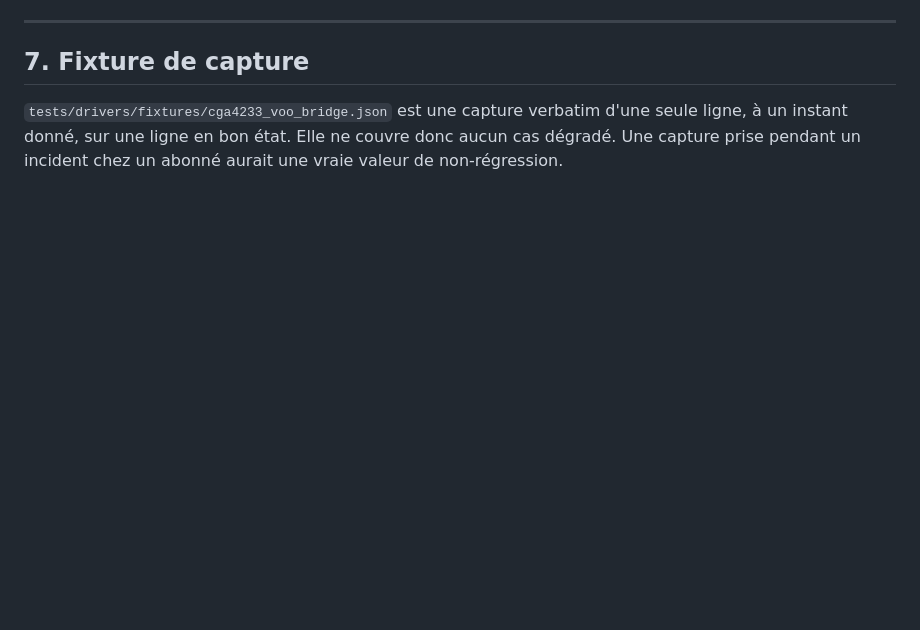
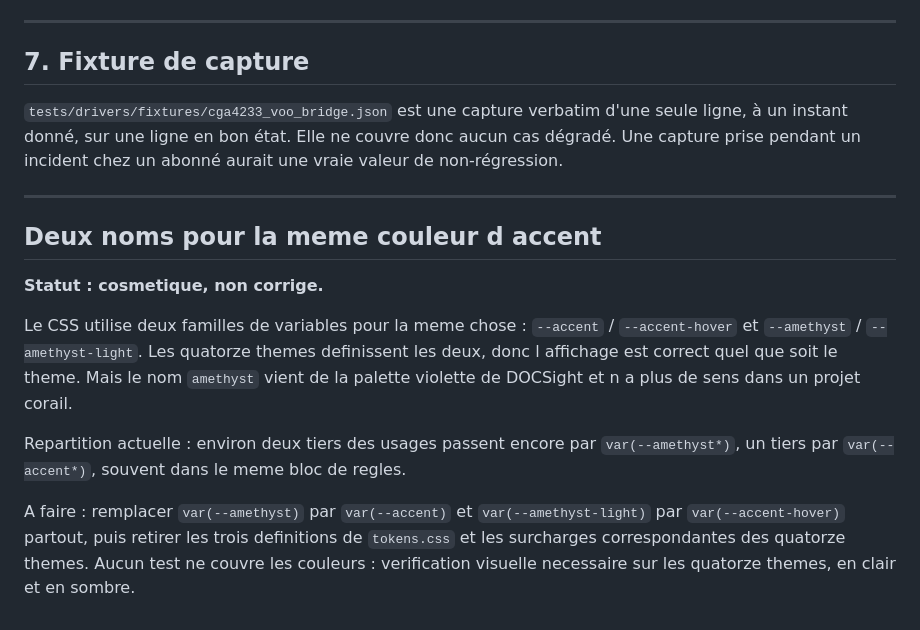
Before and after one commit to Floopich/mire, a Markdown page: TODO.md, the part around the change. Drawn GitHub-style; blank space fills up the shorter version.

Commit message:
docs: noter l unification --amethyst vers --accent

```diff
--- a/TODO.md
+++ b/TODO.md
@@ -84,3 +84,25 @@ en y déposant au minimum le profil de seuils VOO.
 seule ligne, à un instant donné, sur une ligne en bon état. Elle ne couvre donc
 aucun cas dégradé. Une capture prise pendant un incident chez un abonné aurait
 une vraie valeur de non-régression.
+
+---
+
+## Deux noms pour la meme couleur d accent
+
+**Statut : cosmetique, non corrige.**
+
+Le CSS utilise deux familles de variables pour la meme chose :
+`--accent` / `--accent-hover` et `--amethyst` / `--amethyst-light`. Les
+quatorze themes definissent les deux, donc l affichage est correct quel
+que soit le theme. Mais le nom `amethyst` vient de la palette violette de
+DOCSight et n a plus de sens dans un projet corail.
+
+Repartition actuelle : environ deux tiers des usages passent encore par
+`var(--amethyst*)`, un tiers par `var(--accent*)`, souvent dans le meme
+bloc de regles.
+
+A faire : remplacer `var(--amethyst)` par `var(--accent)` et
+`var(--amethyst-light)` par `var(--accent-hover)` partout, puis retirer
+les trois definitions de `tokens.css` et les surcharges correspondantes
+des quatorze themes. Aucun test ne couvre les couleurs : verification
+visuelle necessaire sur les quatorze themes, en clair et en sombre.
```
